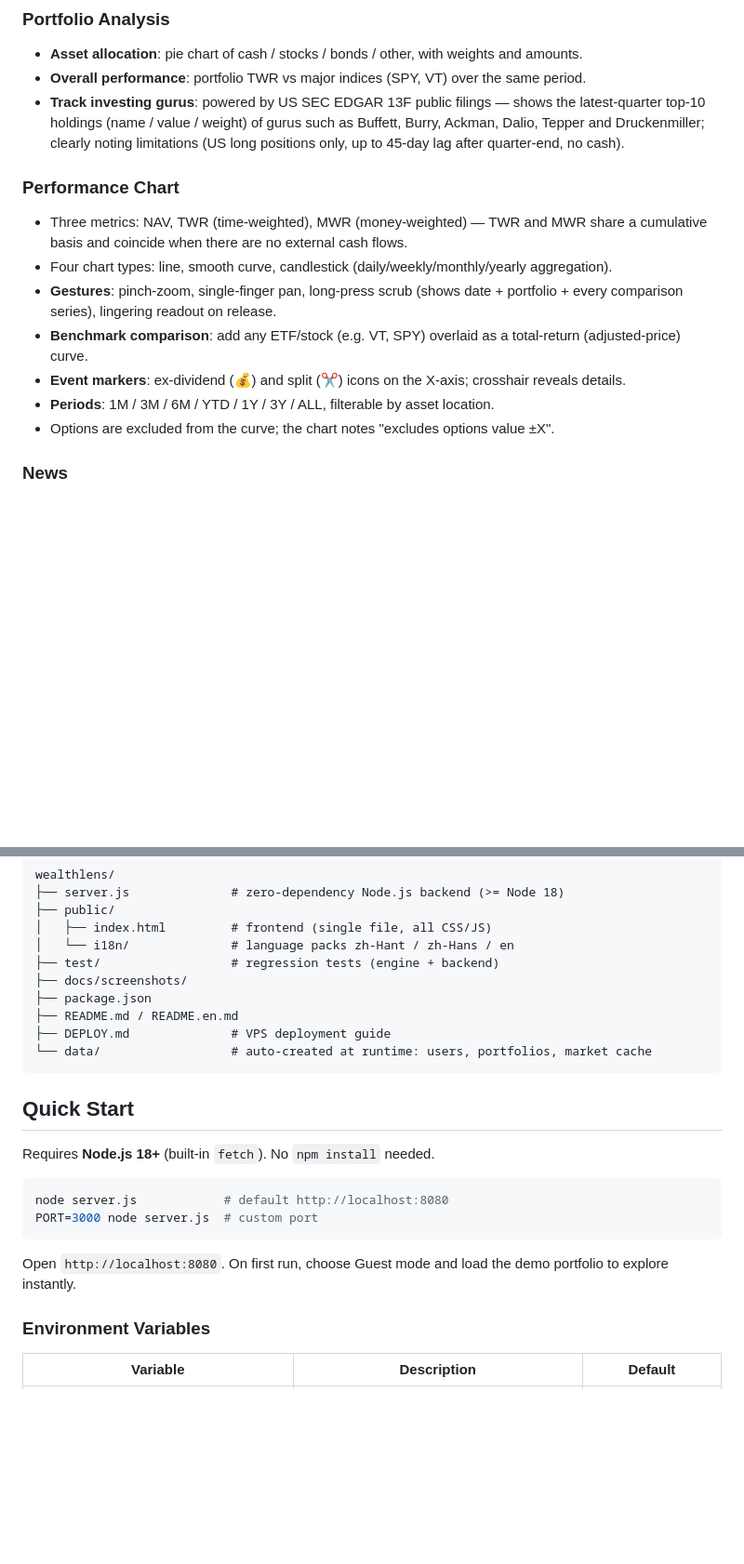
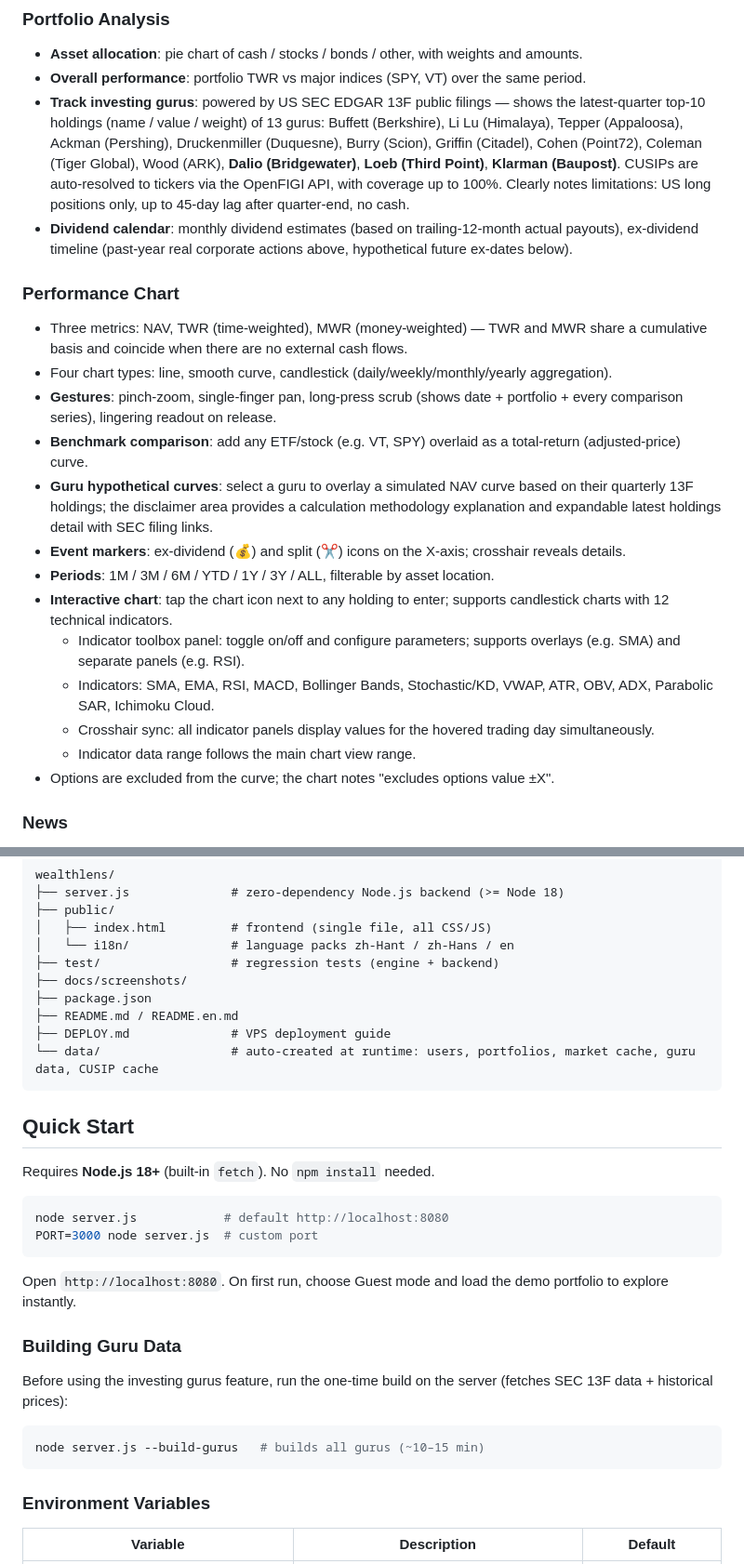
Before and after one commit to capturesir/alphanexus, a Markdown page: README.en.md, 2 parts joined by grey strips. Shown at 93% size. Rendered like a GitHub page; blank space fills up the shorter version.

````diff
--- a/README.en.md
+++ b/README.en.md
@@ -43,15 +43,22 @@ AlphaNexus is a **mobile-first**, multilingual portfolio tracker built as a **si
 ### Portfolio Analysis
 - **Asset allocation**: pie chart of cash / stocks / bonds / other, with weights and amounts.
 - **Overall performance**: portfolio TWR vs major indices (SPY, VT) over the same period.
-- **Track investing gurus**: powered by US SEC EDGAR 13F public filings — shows the latest-quarter top-10 holdings (name / value / weight) of gurus such as Buffett, Burry, Ackman, Dalio, Tepper and Druckenmiller; clearly noting limitations (US long positions only, up to 45-day lag after quarter-end, no cash).
+- **Track investing gurus**: powered by US SEC EDGAR 13F public filings — shows the latest-quarter top-10 holdings (name / value / weight) of 13 gurus: Buffett (Berkshire), Li Lu (Himalaya), Tepper (Appaloosa), Ackman (Pershing), Druckenmiller (Duquesne), Burry (Scion), Griffin (Citadel), Cohen (Point72), Coleman (Tiger Global), Wood (ARK), **Dalio (Bridgewater)**, **Loeb (Third Point)**, **Klarman (Baupost)**. CUSIPs are auto-resolved to tickers via the OpenFIGI API, with coverage up to 100%. Clearly notes limitations: US long positions only, up to 45-day lag after quarter-end, no cash.
+- **Dividend calendar**: monthly dividend estimates (based on trailing-12-month actual payouts), ex-dividend timeline (past-year real corporate actions above, hypothetical future ex-dates below).
 
 ### Performance Chart
 - Three metrics: NAV, TWR (time-weighted), MWR (money-weighted) — TWR and MWR share a cumulative basis and coincide when there are no external cash flows.
 - Four chart types: line, smooth curve, candlestick (daily/weekly/monthly/yearly aggregation).
 - **Gestures**: pinch-zoom, single-finger pan, long-press scrub (shows date + portfolio + every comparison series), lingering readout on release.
 - **Benchmark comparison**: add any ETF/stock (e.g. VT, SPY) overlaid as a total-return (adjusted-price) curve.
+- **Guru hypothetical curves**: select a guru to overlay a simulated NAV curve based on their quarterly 13F holdings; the disclaimer area provides a calculation methodology explanation and expandable latest holdings detail with SEC filing links.
 - **Event markers**: ex-dividend (💰) and split (✂️) icons on the X-axis; crosshair reveals details.
 - **Periods**: 1M / 3M / 6M / YTD / 1Y / 3Y / ALL, filterable by asset location.
+- **Interactive chart**: tap the chart icon next to any holding to enter; supports candlestick charts with 12 technical indicators.
+  - Indicator toolbox panel: toggle on/off and configure parameters; supports overlays (e.g. SMA) and separate panels (e.g. RSI).
+  - Indicators: SMA, EMA, RSI, MACD, Bollinger Bands, Stochastic/KD, VWAP, ATR, OBV, ADX, Parabolic SAR, Ichimoku Cloud.
+  - Crosshair sync: all indicator panels display values for the hovered trading day simultaneously.
+  - Indicator data range follows the main chart view range.
 - Options are excluded from the curve; the chart notes "excludes options value ±X".
 
 ### News
@@ -99,7 +107,7 @@ wealthlens/
 ├── package.json
 ├── README.md / README.en.md
 ├── DEPLOY.md              # VPS deployment guide
-└── data/                  # auto-created at runtime: users, portfolios, market cache
+└── data/                  # auto-created at runtime: users, portfolios, market cache, guru data, CUSIP cache
 ```
 
 ## Quick Start
@@ -112,6 +120,14 @@ PORT=3000 node server.js  # custom port
 ```
 
 Open `http://localhost:8080`. On first run, choose Guest mode and load the demo portfolio to explore instantly.
+
+### Building Guru Data
+
+Before using the investing gurus feature, run the one-time build on the server (fetches SEC 13F data + historical prices):
+
+```bash
+node server.js --build-gurus   # builds all gurus (~10–15 min)
+```
 
 ### Environment Variables
 
````
Also changed, not shown: other parts of README.en.md (+4 -3 lines), README.md (+21 -5 lines).
